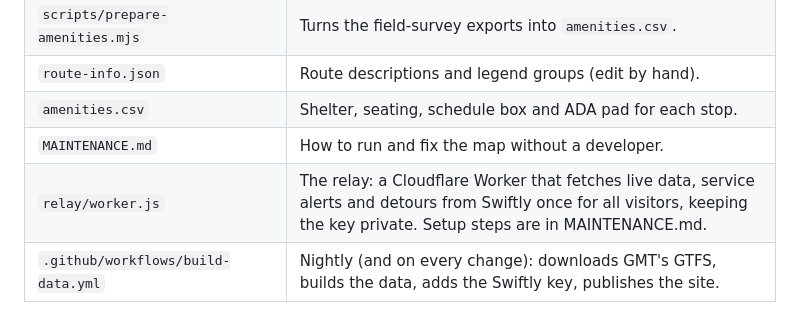
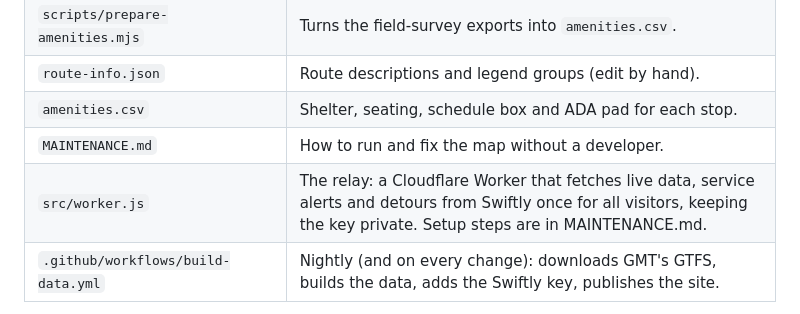
Before and after one commit to GreenMountainTransit/system-map, a Markdown page: README.md, the part around the change. Drawn GitHub-style.

```diff
--- a/README.md
+++ b/README.md
@@ -26,7 +26,7 @@ Other features: service alerts and detours with temporary stops and their times
 | `route-info.json` | Route descriptions and legend groups (edit by hand). |
 | `amenities.csv` | Shelter, seating, schedule box and ADA pad for each stop. |
 | `MAINTENANCE.md` | How to run and fix the map without a developer. |
-| `relay/worker.js` | The relay: a Cloudflare Worker that fetches live data, service alerts and detours from Swiftly once for all visitors, keeping the key private. Setup steps are in MAINTENANCE.md. |
+| `src/worker.js` | The relay: a Cloudflare Worker that fetches live data, service alerts and detours from Swiftly once for all visitors, keeping the key private. Setup steps are in MAINTENANCE.md. |
 | `.github/workflows/build-data.yml` | Nightly (and on every change): downloads GMT's GTFS, builds the data, adds the Swiftly key, publishes the site. |
 
 The Mapbox token, relay address and optional Google key are stored as repository secrets, not in the code. With the relay (`RELAY_URL` secret), the Swiftly key lives only in Cloudflare and never appears on the page; without it, the page calls Swiftly directly with `SWIFTLY_KEY`. The workflow inserts it into the published page. Because the page calls Swiftly directly from visitors' browsers, the key is visible to anyone who inspects the live page, the same way Swiftly's own map works. If the key is ever misused, create a new one in Swiftly, update the secret, and re-run the workflow.
```
Also changed, not shown: MAINTENANCE.md (+2 -2 lines).
